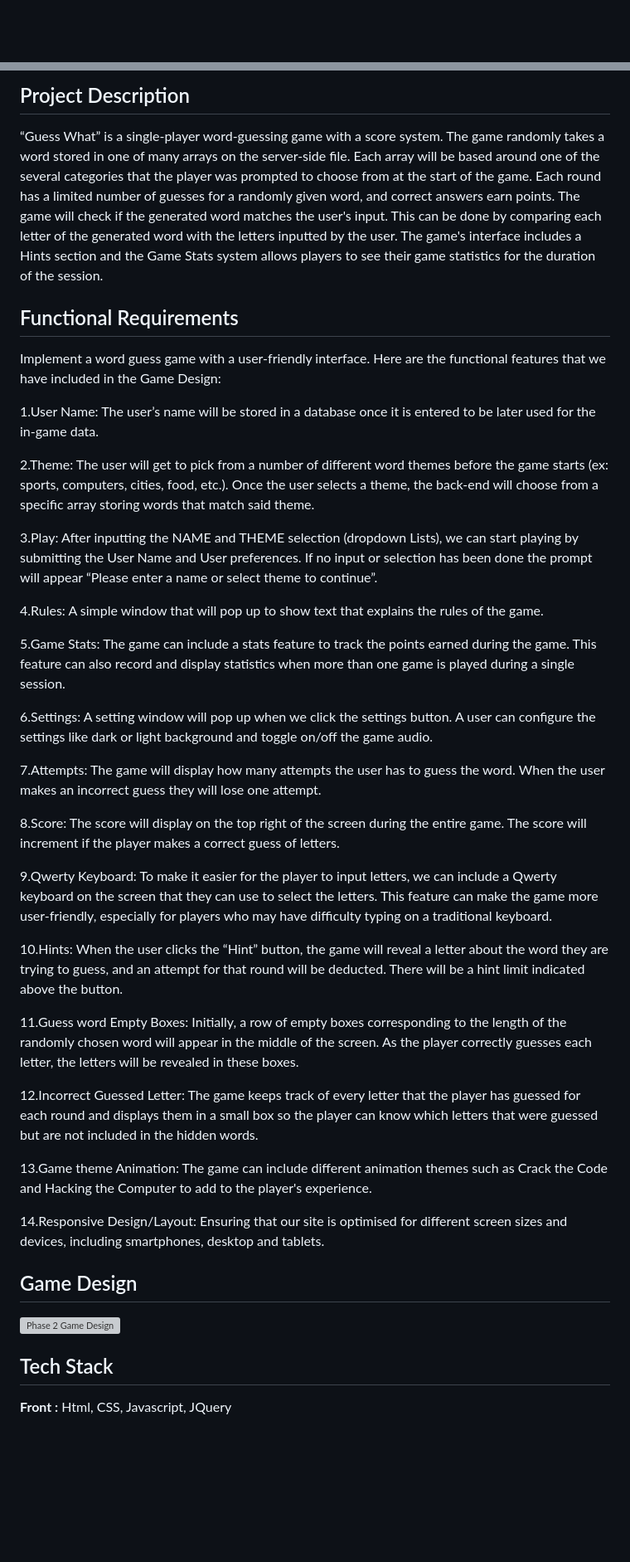
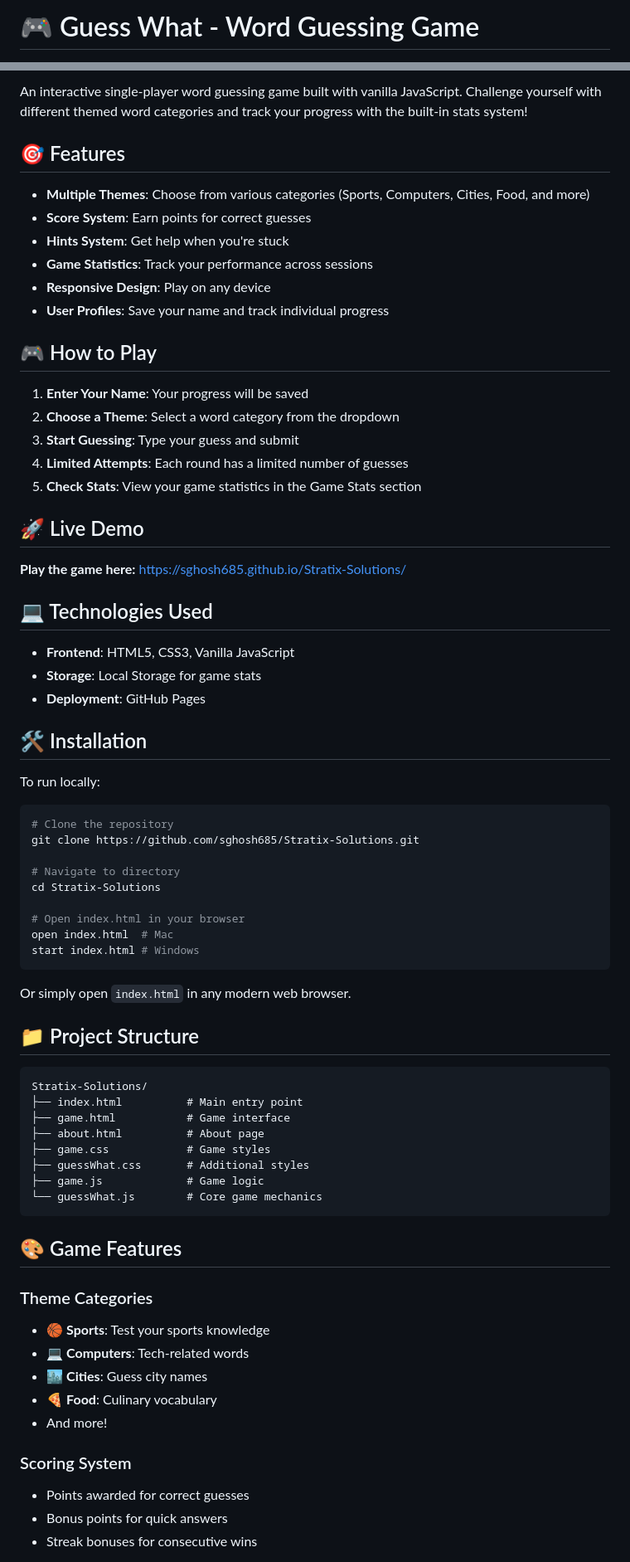
Before and after one commit to sghosh685/Stratix-Solutions, a Markdown page: README.md, 2 parts joined by grey strips. Shown at 83% size. Rendered like a GitHub page; blank space fills up the shorter version; grey boxes are pictures that could not be loaded.

Commit message:
Update README with comprehensive project documentation
Updated the README to enhance project description, features, and installation instructions.

````diff
--- a/README.md
+++ b/README.md
@@ -1 +1,2 @@
+# 🎮 Guess What - Word Guessing Game
 
@@ -5,43 +7,75 @@ Guess What : The Ultimate Single-Player Word-Guessing Adventure
 
-## Project Description
-“Guess What” is a single-player word-guessing game with a score system. The game randomly takes a word stored in one of many arrays on the server-side file. Each array will be based around one of the several categories that the player was prompted to choose from at the start of the game. Each round has a limited number of guesses for a randomly given word, and correct answers earn points. The game will check if the generated word matches the user's input. This can be done by comparing each letter of the generated word with the letters inputted by the user. The game's interface includes a Hints section and the Game Stats system allows players to see their game statistics for the duration of the session.
+An interactive single-player word guessing game built with vanilla JavaScript. Challenge yourself with different themed word categories and track your progress with the built-in stats system!
 
-## Functional Requirements
-Implement a word guess game with a user-friendly interface. Here are the functional features that we have included in the Game Design:
+## 🎯 Features
 
-1.User Name: The user’s name will be stored in a database once it is entered to be later used for the in-game data.
+- **Multiple Themes**: Choose from various categories (Sports, Computers, Cities, Food, and more)
+- **Score System**: Earn points for correct guesses
+- **Hints System**: Get help when you're stuck
+- **Game Statistics**: Track your performance across sessions
+- **Responsive Design**: Play on any device
+- **User Profiles**: Save your name and track individual progress
 
-2.Theme: The user will get to pick from a number of different word themes before the game starts (ex: sports, computers, cities, food, etc.). Once the user selects a theme, the back-end will choose from a specific array storing words that match said theme.
+## 🎮 How to Play
 
-3.Play: After inputting the NAME and THEME selection (dropdown Lists), we can start playing by submitting the User Name and User preferences. If no input or selection has been done the prompt will appear “Please enter a name or select theme to continue”.
+1. **Enter Your Name**: Your progress will be saved
+2. **Choose a Theme**: Select a word category from the dropdown
+3. **Start Guessing**: Type your guess and submit
+4. **Limited Attempts**: Each round has a limited number of guesses
+5. **Check Stats**: View your game statistics in the Game Stats section
 
-4.Rules: A simple window that will pop up to show text that explains the rules of the game.
+## 🚀 Live Demo
 
-5.Game Stats: The game can include a stats feature to track the points earned during the game. This feature can also record and display statistics when more than one game is played during a single session.
+**Play the game here:** [https://sghosh685.github.io/Stratix-Solutions/](https://sghosh685.github.io/Stratix-Solutions/)
 
-6.Settings: A setting window will pop up when we click the settings button. A user can configure the settings like dark or light background and toggle on/off the game audio.
+## 💻 Technologies Used
 
-7.Attempts: The game will display how many attempts the user has to guess the word. When the user makes an incorrect guess they will lose one attempt.
+- **Frontend**: HTML5, CSS3, Vanilla JavaScript
+- **Storage**: Local Storage for game stats
+- **Deployment**: GitHub Pages
 
-8.Score: The score will display on the top right of the screen during the entire game. The score will increment if the player makes a correct guess of letters.
+## 🛠️ Installation
 
-9.Qwerty Keyboard: To make it easier for the player to input letters, we can include a Qwerty keyboard on the screen that they can use to select the letters. This feature can make the game more user-friendly, especially for players who may have difficulty typing on a traditional keyboard.
+To run locally:
 
-10.Hints: When the user clicks the “Hint” button, the game will reveal a letter about the word they are trying to guess, and an attempt for that round will be deducted. There will be a hint limit indicated above the button.
+```bash
+# Clone the repository
+git clone https://github.com/sghosh685/Stratix-Solutions.git
 
-11.Guess word Empty Boxes: Initially, a row of empty boxes corresponding to the length of the randomly chosen word will appear in the middle of the screen. As the player correctly guesses each letter, the letters will be revealed in these boxes.
+# Navigate to directory
+cd Stratix-Solutions
 
-12.Incorrect Guessed Letter: The game keeps track of every letter that the player has guessed for each round and displays them in a small box so the player can know which letters that were guessed but are not included in the hidden words.
+# Open index.html in your browser
+open index.html  # Mac
+start index.html # Windows
+```
 
-13.Game theme Animation: The game can include different animation themes such as Crack the Code and Hacking the Computer to add to the player's experience.
+Or simply open `index.html` in any modern web browser.
 
-14.Responsive Design/Layout: Ensuring that our site is optimised for different screen sizes and devices, including smartphones, desktop and tablets.
+## 📁 Project Structure
 
-## Game Design
-![Phase 2 Game Design](https://user-images.githubusercontent.com/68800612/225209158-c1a2fb2d-d179-4489-af32-b05ffdd2041c.png)
+```
+Stratix-Solutions/
+├── index.html          # Main entry point
+├── game.html           # Game interface
+├── about.html          # About page
+├── game.css            # Game styles
+├── guessWhat.css       # Additional styles
+├── game.js             # Game logic
+└── guessWhat.js        # Core game mechanics
+```
 
+## 🎨 Game Features
 
-## Tech Stack
+### Theme Categories
+- 🏀 **Sports**: Test your sports knowledge
+- 💻 **Computers**: Tech-related words
+- 🏙️ **Cities**: Guess city names
+- 🍕 **Food**: Culinary vocabulary
+- And more!
 
-**Front :** Html, CSS, Javascript, JQuery
+### Scoring System
+- Points awarded for correct guesses
+- Bonus points for quick answers
+- Streak bonuses for consecutive wins
 
````
Also changed, not shown: other parts of README.md (+23 -19 lines).
